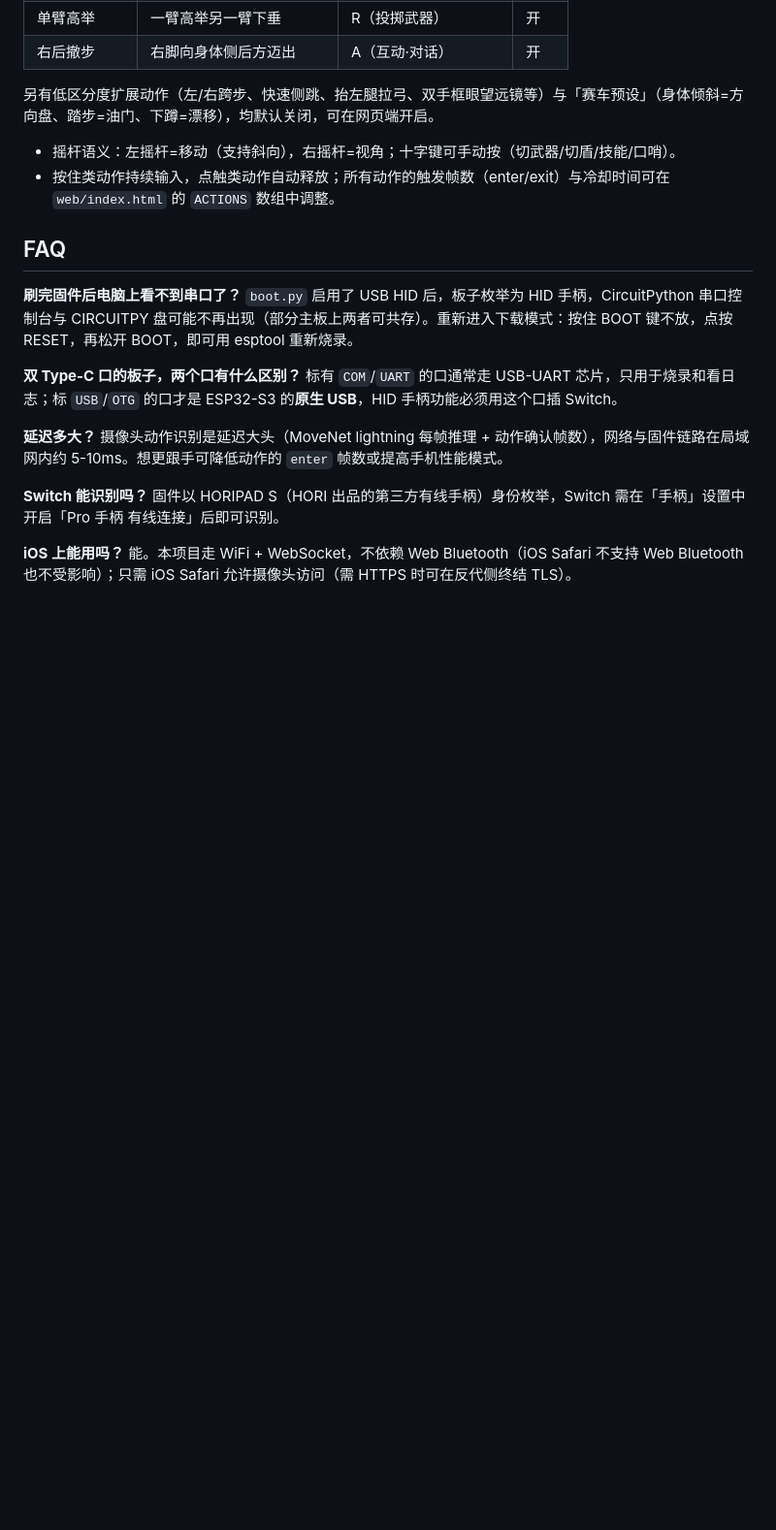
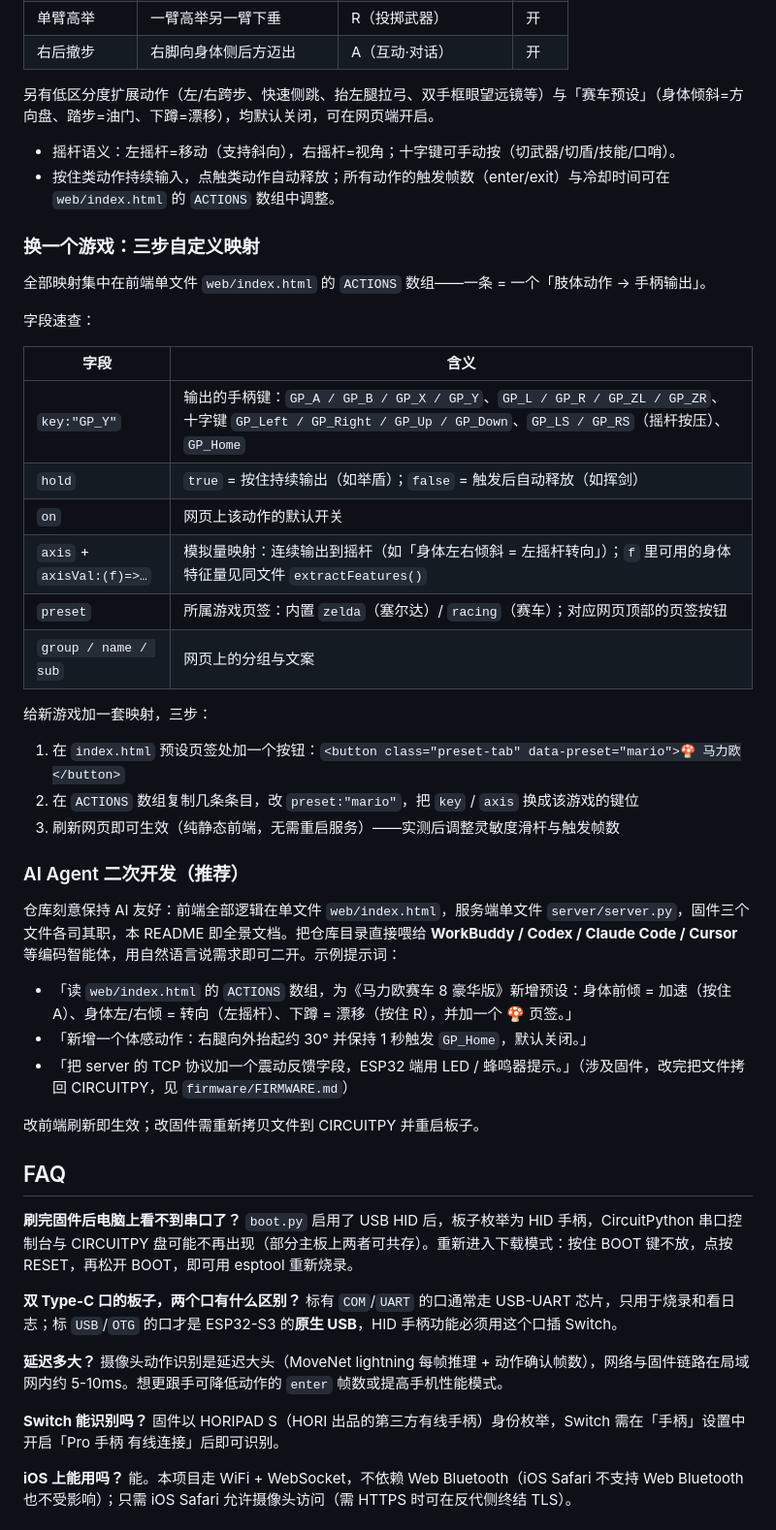
Before and after one commit to stevebi88/youqu-motion-playground, a Markdown page: README.md, the part around one of its changes. Shown at 97% size. GitHub-like rendering; blank space fills up the shorter version.

Commit message:
Add demo photos, per-game custom mapping guide, and AI-agent dev section
- docs/images: real-world photos (phone gamepad -> Switch, web console,
  projector full-body play)
- README: screenshot gallery; 3-step guide to add a new game preset
  (ACTIONS schema reference); AI-agent二次开发 section with prompt examples

```diff
--- a/README.md
+++ b/README.md
@@ -102,6 +117,38 @@ server 可选参数：`--host`（默认 0.0.0.0）、`--http-port`（默认 8443
 
 - 摇杆语义：左摇杆=移动（支持斜向），右摇杆=视角；十字键可手动按（切武器/切盾/技能/口哨）。
 - 按住类动作持续输入，点触类动作自动释放；所有动作的触发帧数（enter/exit）与冷却时间可在 `web/index.html` 的 `ACTIONS` 数组中调整。
+### 换一个游戏：三步自定义映射
+
+全部映射集中在前端单文件 `web/index.html` 的 `ACTIONS` 数组——一条 = 一个「肢体动作 → 手柄输出」。
+
+字段速查：
+
+| 字段 | 含义 |
+|---|---|
+| `key:"GP_Y"` | 输出的手柄键：`GP_A / GP_B / GP_X / GP_Y`、`GP_L / GP_R / GP_ZL / GP_ZR`、十字键 `GP_Left / GP_Right / GP_Up / GP_Down`、`GP_LS / GP_RS`（摇杆按压）、`GP_Home` |
+| `hold` | `true` = 按住持续输出（如举盾）；`false` = 触发后自动释放（如挥剑） |
+| `on` | 网页上该动作的默认开关 |
+| `axis` + `axisVal:(f)=>…` | 模拟量映射：连续输出到摇杆（如「身体左右倾斜 = 左摇杆转向」）；`f` 里可用的身体特征量见同文件 `extractFeatures()` |
+| `preset` | 所属游戏页签：内置 `zelda`（塞尔达）/ `racing`（赛车）；对应网页顶部的页签按钮 |
+| `group / name / sub` | 网页上的分组与文案 |
+
+给新游戏加一套映射，三步：
+
+1. 在 `index.html` 预设页签处加一个按钮：`<button class="preset-tab" data-preset="mario">🍄 马力欧</button>`
+2. 在 `ACTIONS` 数组复制几条条目，改 `preset:"mario"`，把 `key` / `axis` 换成该游戏的键位
+3. 刷新网页即可生效（纯静态前端，无需重启服务）——实测后调整灵敏度滑杆与触发帧数
+
+### AI Agent 二次开发（推荐）
+
+仓库刻意保持 AI 友好：前端全部逻辑在单文件 `web/index.html`，服务端单文件 `server/server.py`，固件三个文件各司其职，本 README 即全景文档。把仓库目录直接喂给 **WorkBuddy / Codex / Claude Code / Cursor** 等编码智能体，用自然语言说需求即可二开。示例提示词：
+
+- 「读 `web/index.html` 的 `ACTIONS` 数组，为《马力欧赛车 8 豪华版》新增预设：身体前倾 = 加速（按住 A）、身体左/右倾 = 转向（左摇杆）、下蹲 = 漂移（按住 R），并加一个 🍄 页签。」
+- 「新增一个体感动作：右腿向外抬起约 30° 并保持 1 秒触发 `GP_Home`，默认关闭。」
+- 「把 server 的 TCP 协议加一个震动反馈字段，ESP32 端用 LED / 蜂鸣器提示。」（涉及固件，改完把文件拷回 CIRCUITPY，见 `firmware/FIRMWARE.md`）
+
+改前端刷新即生效；改固件需重新拷贝文件到 CIRCUITPY 并重启板子。
+
+
 
 ## FAQ
 
```
Also changed, not shown: other parts of README.md (+15 -0 lines), docs/images/demo-projector-bodyplay.jpg (added), docs/images/demo-switch-desktop.jpg (added), docs/images/demo-web-ui.png (added).
